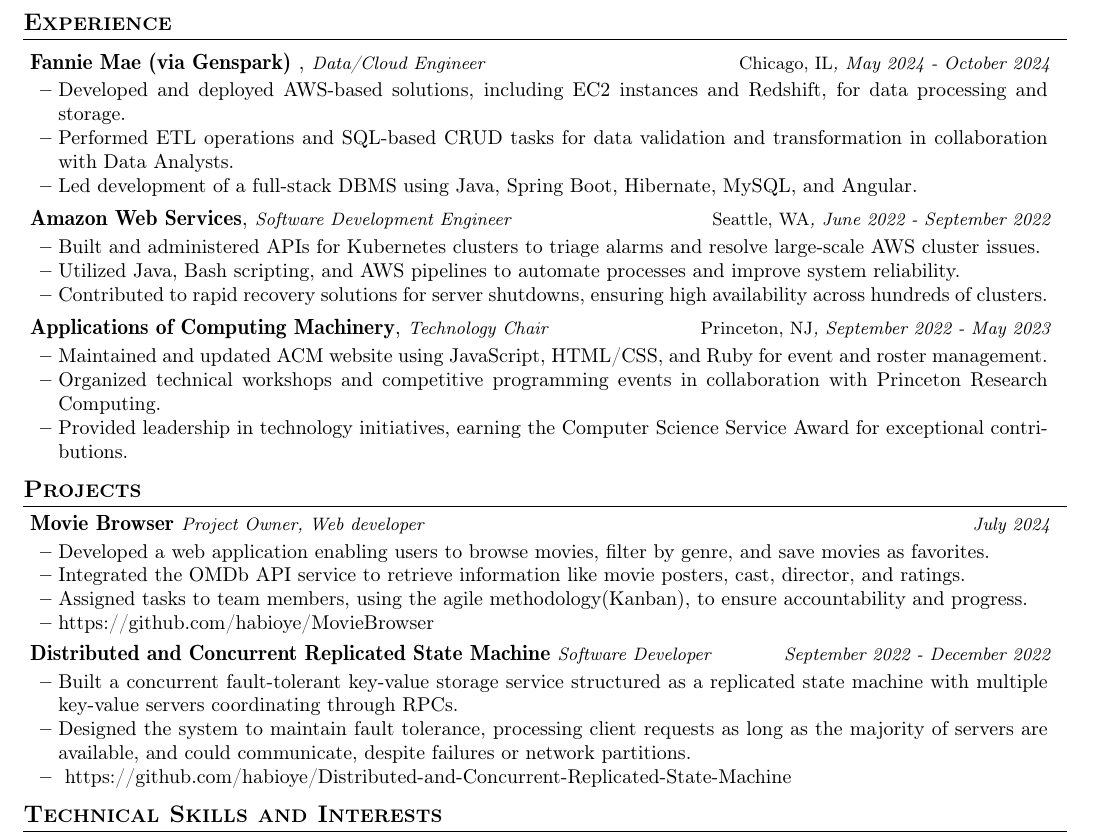
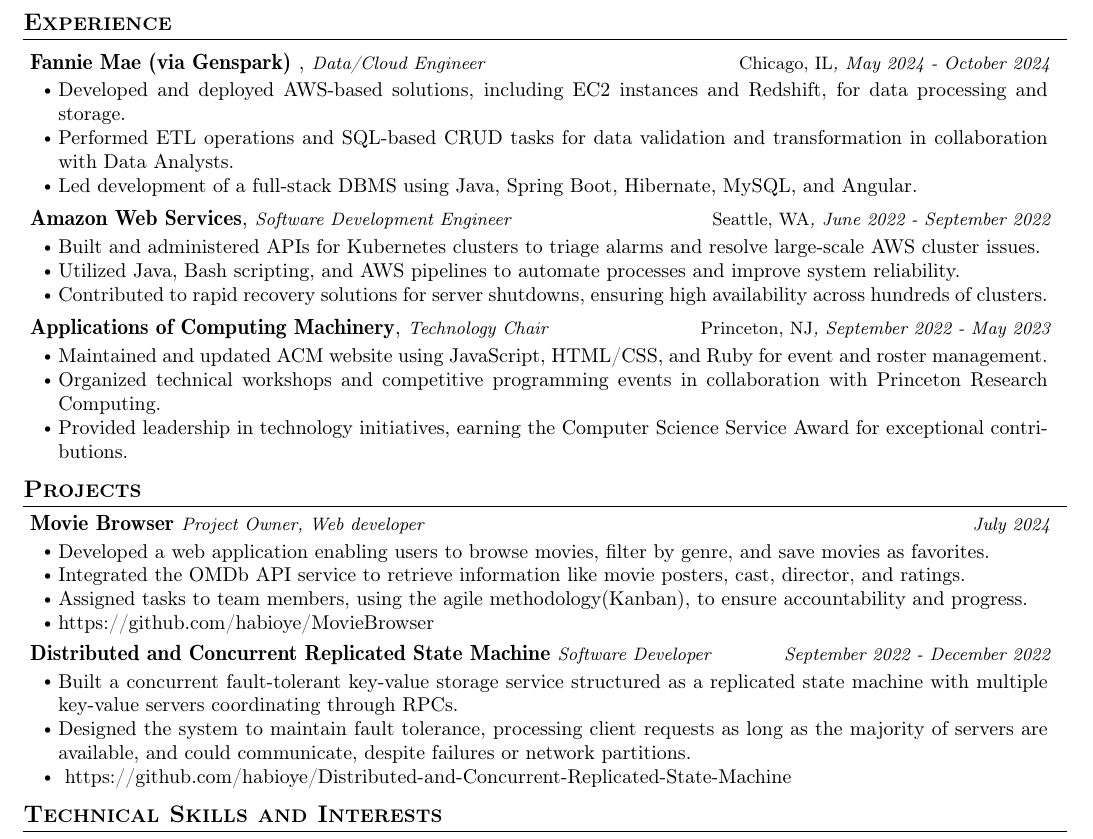
Before and after one commit to habioye/Resume, a LaTeX document (main.tex): part of the page, cut so that both start at the same text. Compiled offline with pdfLaTeX.

Commit message:
Changed the label from dash to bulletpoint.

```diff
--- a/main.tex
+++ b/main.tex
@@ -131,7 +131,8 @@
 
 % \renewcommand{\labelitemii}{$\circ$}
 \renewcommand{\labelitemi}{$\vcenter{\hbox{\tiny$\bullet$}}$}
-
+\setlist[itemize]{label=$\bullet$}
+\setlist[itemize]{label=$\vcenter{\hbox{\tiny$\bullet$}}$}
 \newcommand{\resumeSubHeadingListStart}{\begin{itemize}[leftmargin=*,labelsep=1.2mm, label={}]}
 \newcommand{\resumeHeadingSkillStart}{\begin{itemize}[leftmargin=*,itemsep=1.7mm, rightmargin=2ex]}
 \newcommand{\resumeItemListStart}{\begin{justify}\begin{itemize}[leftmargin=3ex, rightmargin=2ex, noitemsep,labelsep=1.2mm,itemsep=0mm]\small}
```
